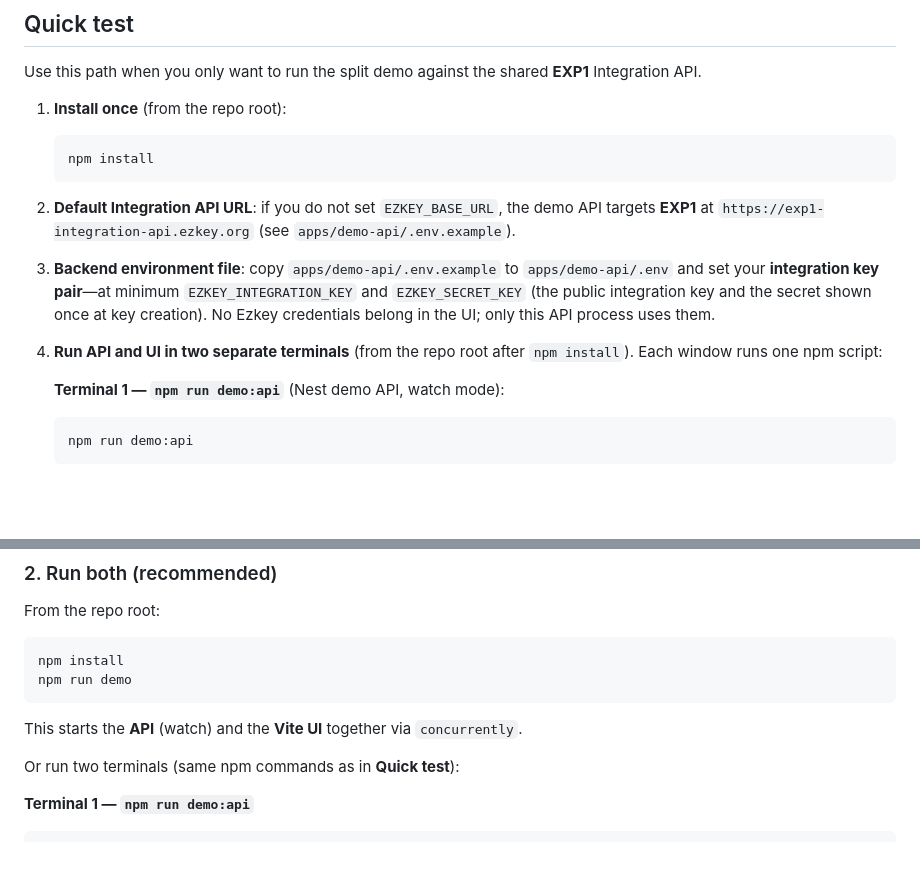
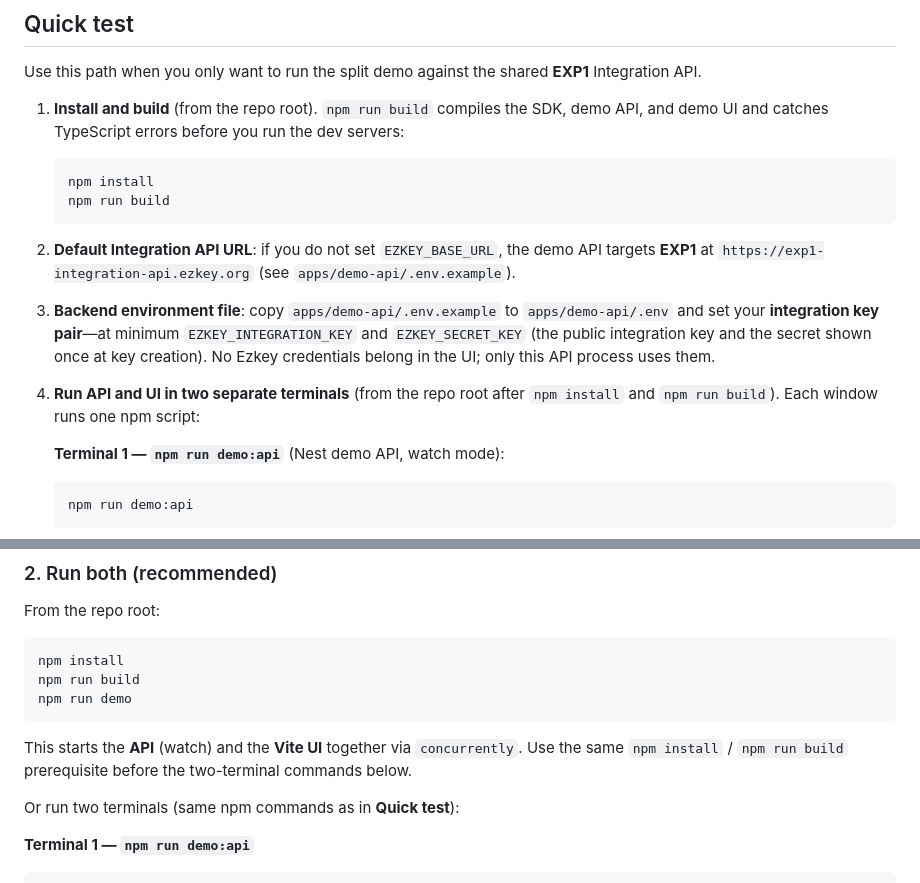
Before and after one commit to mgagp/ezkey-sdk-typescript, a Markdown page: README.md, 2 parts joined by grey strips. GitHub-like rendering; blank space fills up the shorter version.

Commit message:
docs(readme): add full workspace build step to Quick test and Demo

````diff
--- a/README.md
+++ b/README.md
@@ -13,17 +13,18 @@ See [`PRODUCT_BRIEF.md`](PRODUCT_BRIEF.md) for the product framing.
 
 Use this path when you only want to run the split demo against the shared **EXP1** Integration API.
 
-1. **Install once** (from the repo root):
+1. **Install and build** (from the repo root). `npm run build` compiles the SDK, demo API, and demo UI and catches TypeScript errors before you run the dev servers:
 
    ```bash
    npm install
+   npm run build
    ```
 
 2. **Default Integration API URL**: if you do not set `EZKEY_BASE_URL`, the demo API targets **EXP1** at `https://exp1-integration-api.ezkey.org` (see `apps/demo-api/.env.example`).
 
 3. **Backend environment file**: copy `apps/demo-api/.env.example` to `apps/demo-api/.env` and set your **integration key pair**—at minimum `EZKEY_INTEGRATION_KEY` and `EZKEY_SECRET_KEY` (the public integration key and the secret shown once at key creation). No Ezkey credentials belong in the UI; only this API process uses them.
 
-4. **Run API and UI in two separate terminals** (from the repo root after `npm install`). Each window runs one npm script:
+4. **Run API and UI in two separate terminals** (from the repo root after `npm install` and `npm run build`). Each window runs one npm script:
 
    **Terminal 1 — `npm run demo:api`** (Nest demo API, watch mode):
 
@@ -117,10 +118,11 @@ From the repo root:
 
 ```bash
 npm install
+npm run build
 npm run demo
 ```
 
-This starts the **API** (watch) and the **Vite UI** together via `concurrently`.
+This starts the **API** (watch) and the **Vite UI** together via `concurrently`. Use the same `npm install` / `npm run build` prerequisite before the two-terminal commands below.
 
 Or run two terminals (same npm commands as in **Quick test**):
 
````
